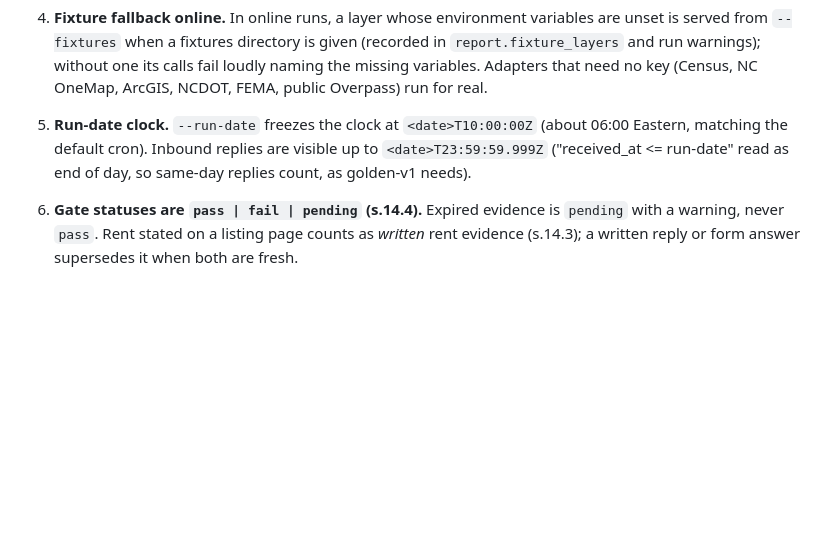
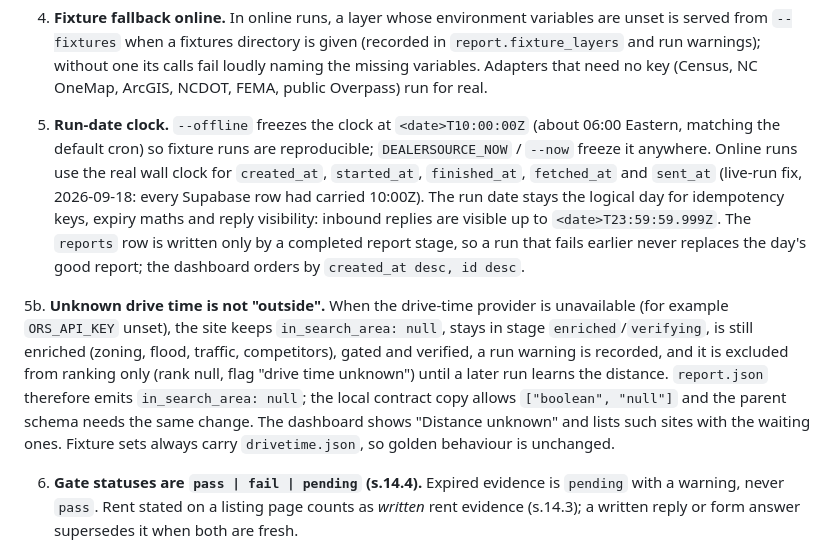
Before and after one commit to ryanflash66/dealersource-claude, a Markdown page: docs/decisions.md, the part around the change. GitHub-like rendering; blank space fills up the shorter version.

Commit message:
Decisions: wall clock online, reports row only on completed report stage, unknown distance handling

```diff
--- a/docs/decisions.md
+++ b/docs/decisions.md
@@ -21,9 +21,24 @@ Each entry: the gap, the choice, why. Section numbers refer to the task spec.
    missing variables. Adapters that need no key (Census, NC OneMap, ArcGIS, NCDOT, FEMA,
    public Overpass) run for real.
 
-5. **Run-date clock.** `--run-date` freezes the clock at `<date>T10:00:00Z` (about 06:00
-   Eastern, matching the default cron). Inbound replies are visible up to `<date>T23:59:59.999Z`
-   ("received_at <= run-date" read as end of day, so same-day replies count, as golden-v1 needs).
+5. **Run-date clock.** `--offline` freezes the clock at `<date>T10:00:00Z` (about 06:00
+   Eastern, matching the default cron) so fixture runs are reproducible; `DEALERSOURCE_NOW` /
+   `--now` freeze it anywhere. Online runs use the real wall clock for `created_at`,
+   `started_at`, `finished_at`, `fetched_at` and `sent_at` (live-run fix, 2026-09-18: every
+   Supabase row had carried 10:00Z). The run date stays the logical day for idempotency keys,
+   expiry maths and reply visibility: inbound replies are visible up to `<date>T23:59:59.999Z`.
+   The `reports` row is written only by a completed report stage, so a run that fails earlier
+   never replaces the day's good report; the dashboard orders by `created_at desc, id desc`.
+
+5b. **Unknown drive time is not "outside".** When the drive-time provider is unavailable (for
+   example `ORS_API_KEY` unset), the site keeps `in_search_area: null`, stays in stage
+   `enriched`/`verifying`, is still enriched (zoning, flood, traffic, competitors), gated and
+   verified, a run warning is recorded, and it is excluded from ranking only (rank null, flag
+   "drive time unknown") until a later run learns the distance. `report.json` therefore emits
+   `in_search_area: null`; the local contract copy allows `["boolean", "null"]` and the parent
+   schema needs the same change. The dashboard shows "Distance unknown" and lists such sites
+   with the waiting ones. Fixture sets always carry `drivetime.json`, so golden behaviour is
+   unchanged.
 
 6. **Gate statuses are `pass | fail | pending` (s.14.4).** Expired evidence is `pending` with a
    warning, never `pass`. Rent stated on a listing page counts as *written* rent evidence
```
